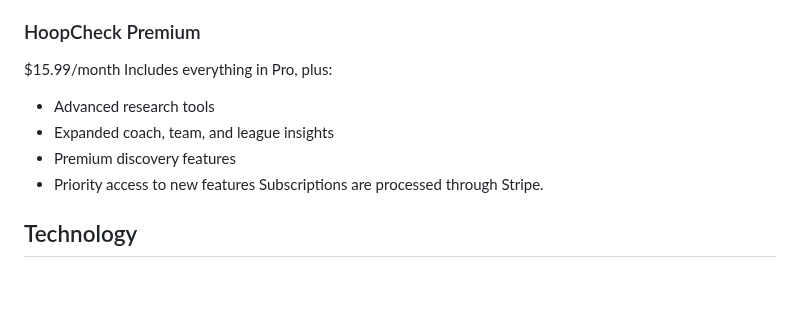
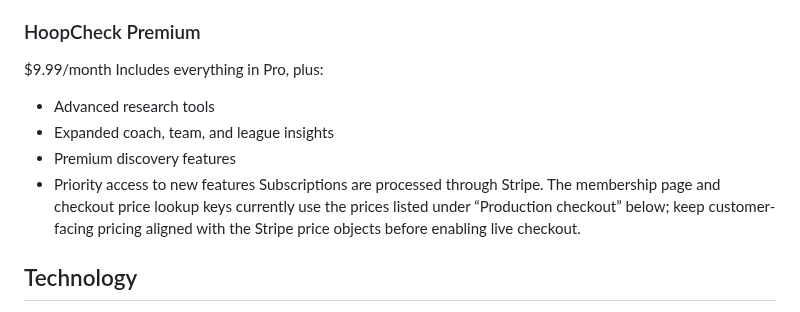
Before and after one commit to jacoriejay-afk/Hoopcheck, a Markdown page: app/README.md, the part around the change. GitHub-like rendering; blank space fills up the shorter version.

Commit message:
docs: reconcile Premium pricing in launch README

```diff
--- a/app/README.md
+++ b/app/README.md
@@ -16,13 +16,13 @@ Includes:
 - Team research
 - League research
 ### HoopCheck Premium
-$15.99/month
+$9.99/month
 Includes everything in Pro, plus:
 - Advanced research tools
 - Expanded coach, team, and league insights
 - Premium discovery features
 - Priority access to new features
-Subscriptions are processed through Stripe.
+Subscriptions are processed through Stripe. The membership page and checkout price lookup keys currently use the prices listed under “Production checkout” below; keep customer-facing pricing aligned with the Stripe price objects before enabling live checkout.
 ## Technology
 - Next.js
 - React
```
